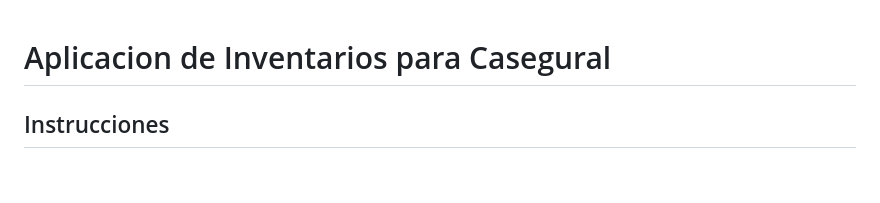
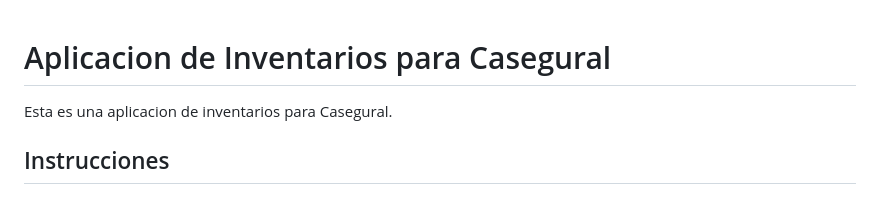
Before and after one commit to fermelli/app-inventarios-activos-fijos, a Markdown page: README.md, the part around the change. GitHub-like rendering.

Commit message:
agregado una descripcion para la aplicacion en README.md

```diff
--- a/README.md
+++ b/README.md
@@ -1,4 +1,6 @@
 # Aplicacion de Inventarios para Casegural
+
+Esta es una aplicacion de inventarios para Casegural.
 
 ## Instrucciones
 
```
